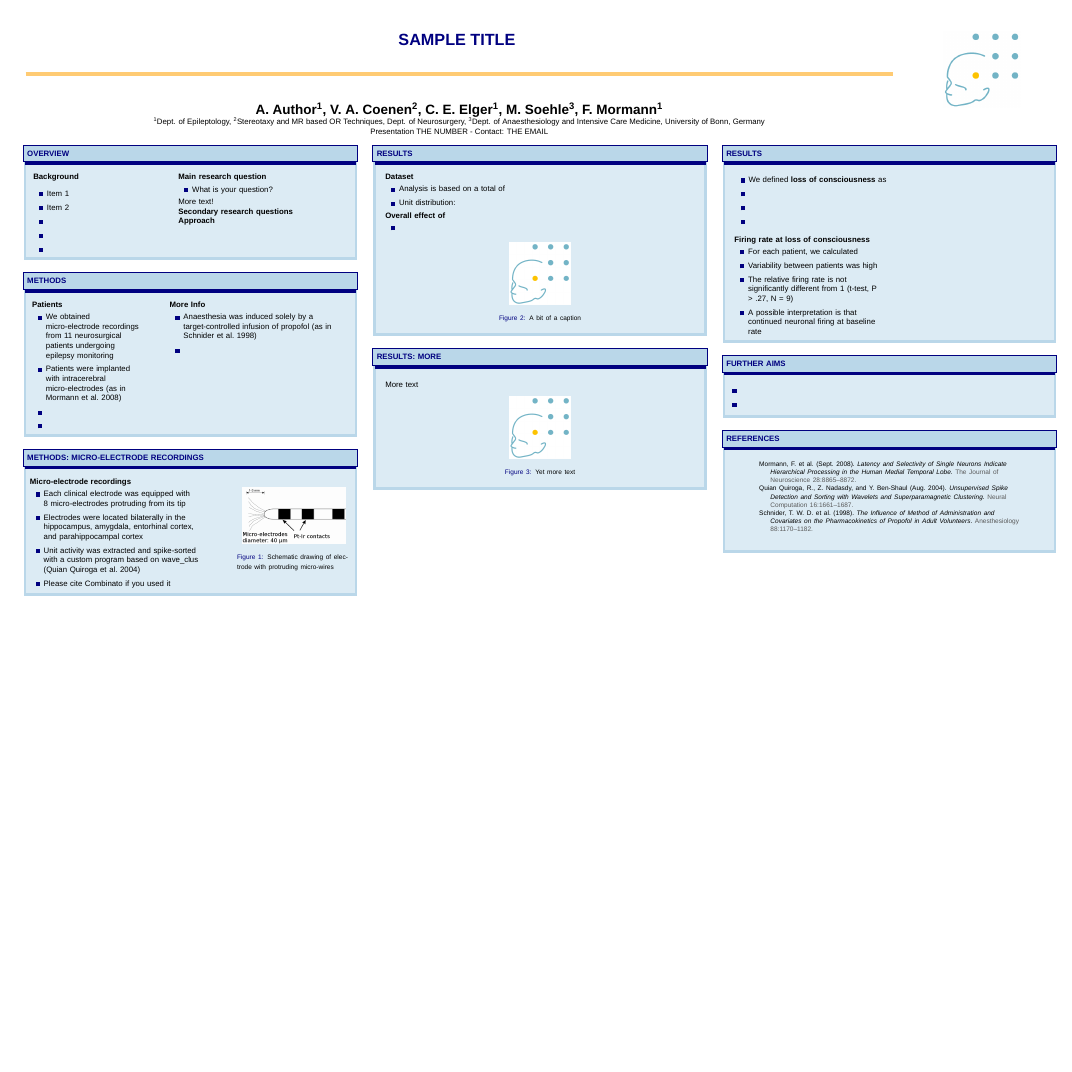
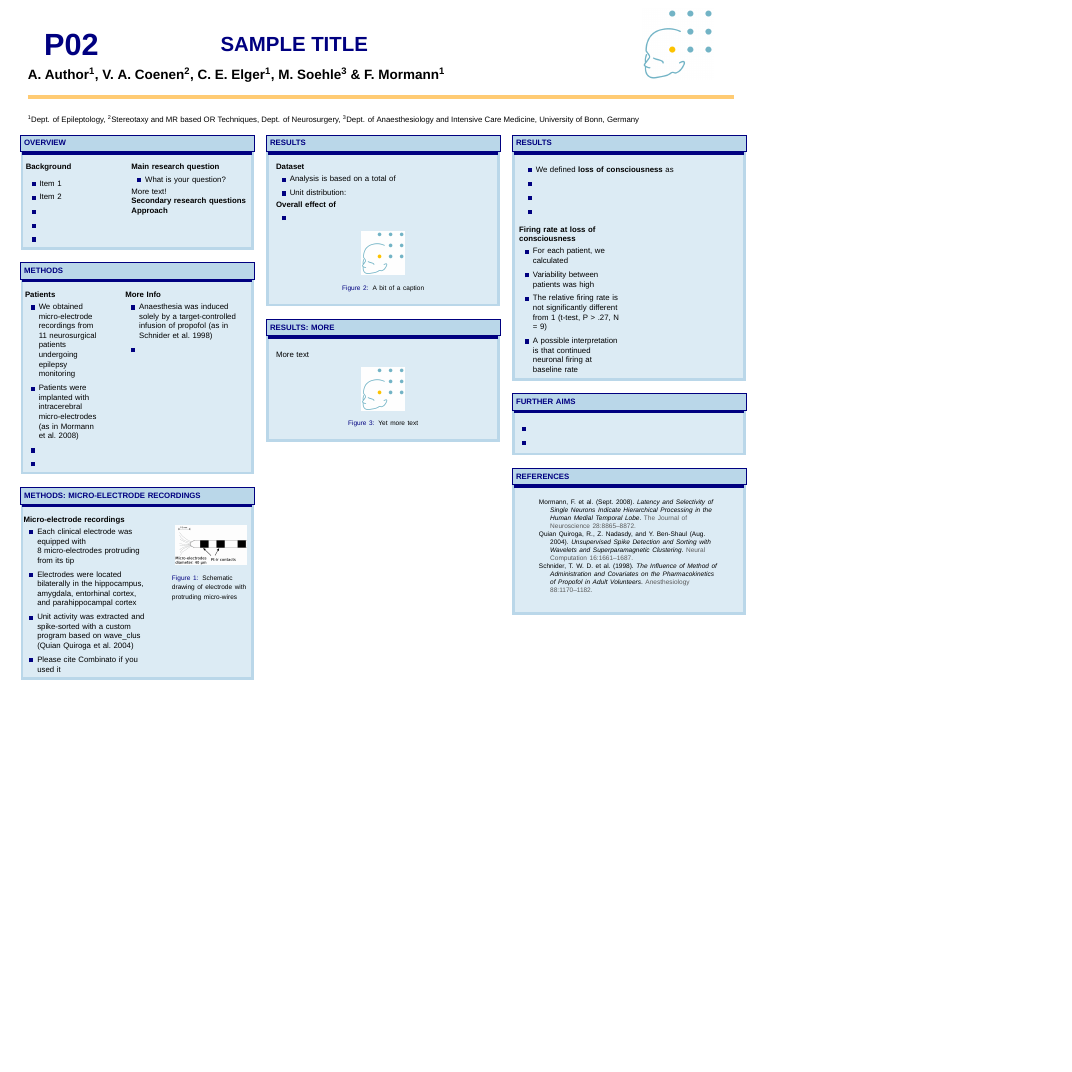
Before and after one commit to jniediek/epi_poster_template, a LaTeX poster (lichtenberg_template/poster.tex, which reads lichtenberg_template/beamerthemeepiukbbonn.sty): the whole page, the shorter picture padded with empty space. Compiled offline with XeLaTeX; a missing font is replaced by an installed copy or a similar font.

Commit message:
Basic Lichtenberg Template

```diff
--- a/lichtenberg_template/beamerthemeepiukbbonn.sty
+++ b/lichtenberg_template/beamerthemeepiukbbonn.sty
@@ -20,31 +20,38 @@
 \setbeamercolor{structure}{fg=epidarkblue, bg=}
 
 \setbeamertemplate{headline}{
+  \huge{%
+    \vskip1ex
+  \begin{columns}[c]
+    \begin{column}{.05\linewidth}
 
+      {\fontsize{1.2cm}{1.5cm}\selectfont
+        \textcolor{epidarkblue}{
+      \textbf{\insertdate}}}
+     \end{column}
+     \begin{column}{.6\linewidth}
+        \begin{centering}
+      {\fontsize{.8cm}{1cm}\selectfont
+        \textcolor{epidarkblue}{\textbf{\hfil\MakeUppercase\inserttitle \hfil}}}
+      \end{centering}
+      \end{column}
+      \begin{column}{.1\linewidth}
+        \includegraphics[width=\linewidth]{../figures/logo-epi.png}
+      \end{column}
+    \end{columns}
+}
   \begin{columns}[c]
-\begin{column}{.85\linewidth}
   \setlength\lineskip{1.1ex}
-\begin{center}
-\huge{%
-\vskip2ex
-\textcolor{epidarkblue}{\textbf{\MakeUppercase\inserttitle}}
-}
-\vskip.5ex
+  \begin{column}{\linewidth}
+      \vskip-2ex
       \setlength\lineskip{1ex}
+      \LARGE{\textbf{\insertauthor}}
       \color{epiyellow}
-\vskip.6ex
-\rule{\textwidth}{.4ex}
+      \vskip.3ex
+      \rule{\textwidth}{.6ex}
       \color{black}
-\vskip.1ex
-\LARGE{\textbf{\insertauthor}}
-\vskip.1ex
+      \vskip-.5ex
       \normalsize{\insertinstitute}
-\end{center}
-\end{column}
-
-\begin{column}{.1\linewidth}
-\vskip2ex
-\includegraphics[width=.75\linewidth]{../figures/logo-epi.png}
     \end{column}
 \end{columns}
 }
--- a/lichtenberg_template/poster.tex
+++ b/lichtenberg_template/poster.tex
@@ -2,7 +2,7 @@
 \documentclass{beamer}
 \usetheme{epiukbbonn}
 
-\usepackage[orientation=landscape, size=a3, scale=1]{beamerposter}
+\usepackage[orientation=portrait, size=a3, scale=1]{beamerposter}
 
 \usepackage{polyglossia}
 \setmainlanguage{english}
@@ -69,8 +69,9 @@ firstinits=true
 \newenvironment{wideitemize}{\itemize\addtolength{\itemsep}{.2em}\addtolength{\labelsep}{.1ex}}{\enditemize}
 
 \title{Sample Title}
-\author{A. Author\textsuperscript{1}, V. A. Coenen\textsuperscript{2}, C. E. Elger\textsuperscript{1}, M. Soehle\textsuperscript{3}, F. Mormann\textsuperscript{1}}
-\institute{\textsuperscript{1}Dept. of Epileptology, \textsuperscript{2}Stereotaxy and MR based OR Techniques, Dept. of Neurosurgery, \textsuperscript{3}Dept. of Anaesthesiology and Intensive Care Medicine, University of Bonn, Germany\\ Presentation THE NUMBER - Contact: THE EMAIL}
+\date{P02}
+\author{A. Author\textsuperscript{1}, V. A. Coenen\textsuperscript{2}, C. E. Elger\textsuperscript{1}, M. Soehle\textsuperscript{3} \& F. Mormann\textsuperscript{1}}
+\institute{\textsuperscript{1}Dept. of Epileptology, \textsuperscript{2}Stereotaxy and MR based OR Techniques, Dept. of Neurosurgery, \textsuperscript{3}Dept. of Anaesthesiology and Intensive Care Medicine, University of Bonn, Germany}
 
 \begin{document}
 \begin{frame}[t]
```
Lines whose indentation alone changed are shown as unchanged.
